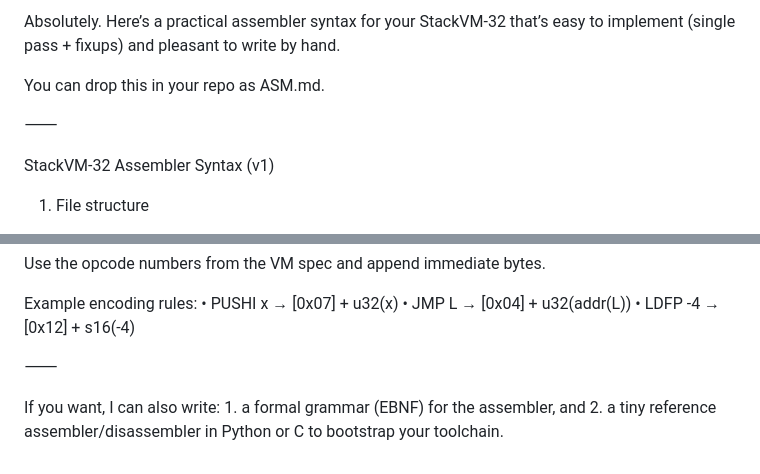
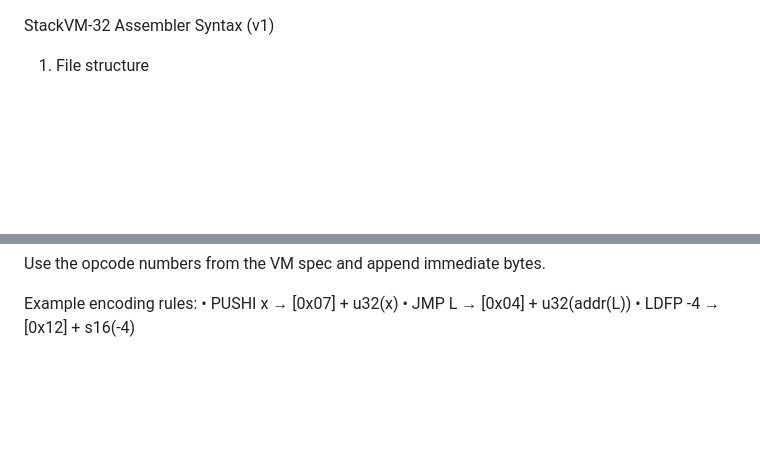
Before and after one commit to nickzinn/zmanLang, a Markdown page: spec-assembler.md, 2 parts joined by grey strips. Rendered like a GitHub page; blank space fills up the shorter version.

```diff
--- a/spec-assembler.md
+++ b/spec-assembler.md
@@ -1,10 +1,3 @@
-
-Absolutely. Here’s a practical assembler syntax for your StackVM-32 that’s easy to implement (single pass + fixups) and pleasant to write by hand.
-
-You can drop this in your repo as ASM.md.
-
-⸻
-
 StackVM-32 Assembler Syntax (v1)
 
 1) File structure
@@ -340,9 +333,3 @@ Example encoding rules:
     •    PUSHI x → [0x07] + u32(x)
     •    JMP L   → [0x04] + u32(addr(L))
     •    LDFP -4 → [0x12] + s16(-4)
-
-⸻
-
-If you want, I can also write:
-    1.    a formal grammar (EBNF) for the assembler, and
-    2.    a tiny reference assembler/disassembler in Python or C to bootstrap your toolchain.
```
Also changed, not shown: spec.md (+0 -7 lines).
